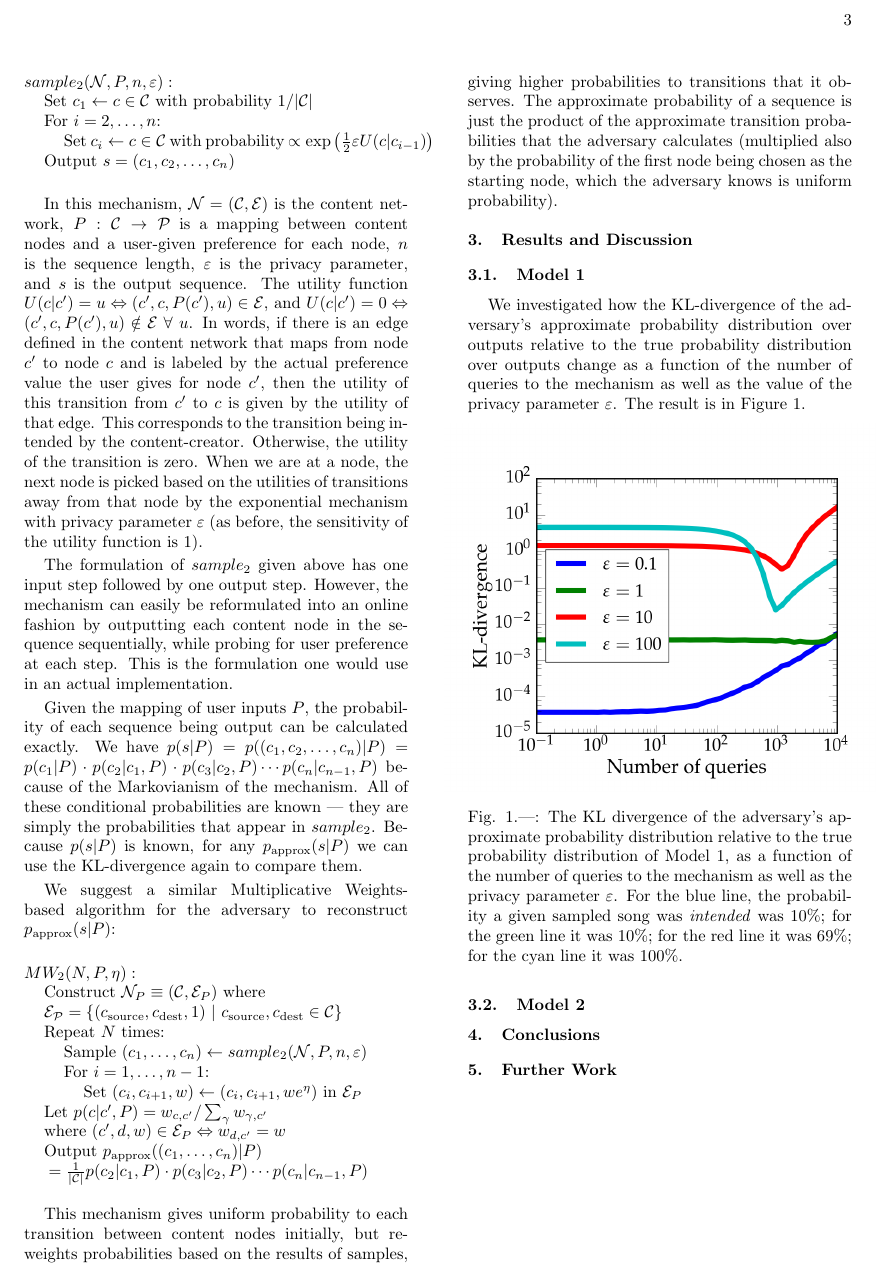
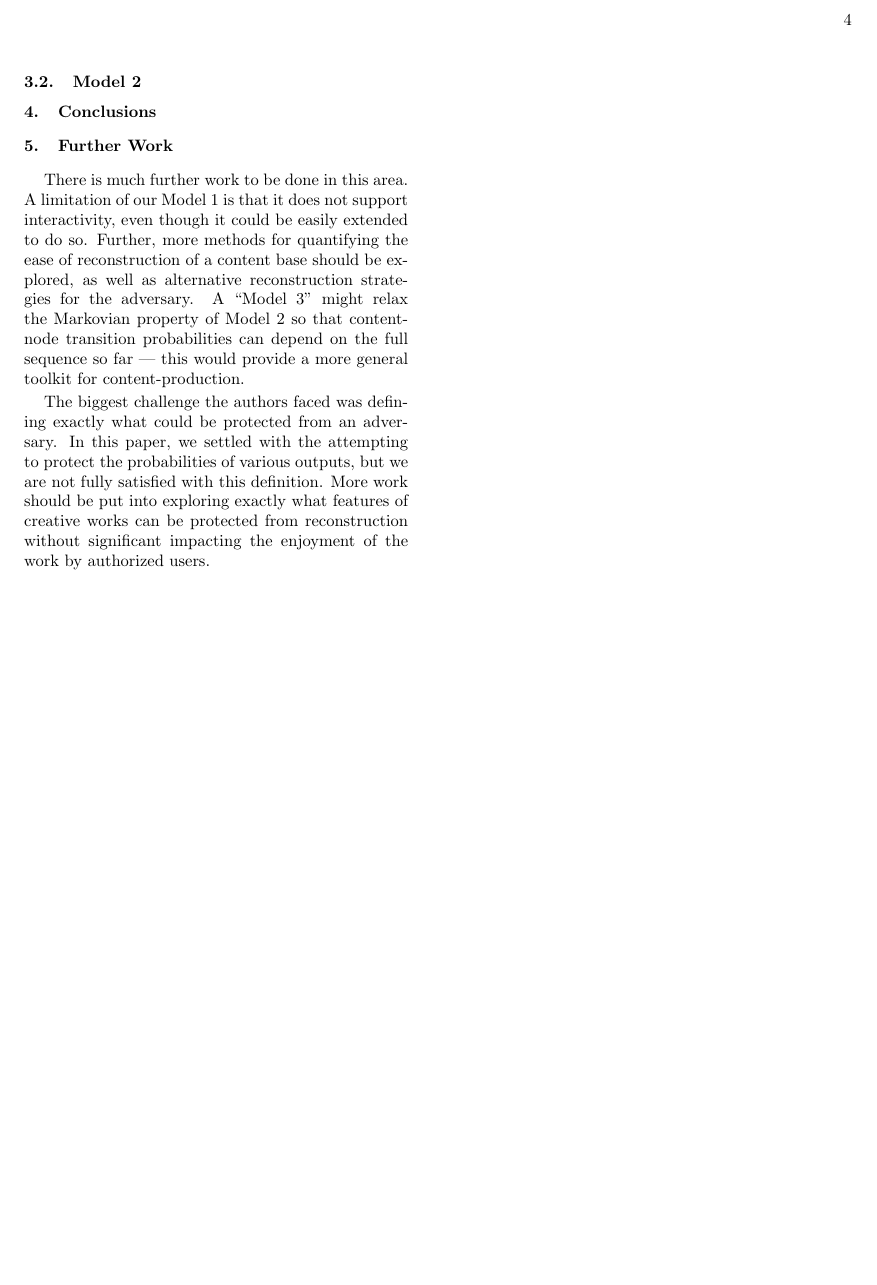
Before and after one commit to savione/cs152report, a LaTeX paper (report.tex): page 3 of 3 before the commit and page 4 of 4 after it. Compiled offline with pdfLaTeX.

Commit message:
Added Further Work

```diff
--- a/report.tex
+++ b/report.tex
@@ -128,12 +128,19 @@ We investigated how the KL-divergence of the adversary's approximate probability
 \caption{The KL divergence of the adversary's approximate probability distribution relative to the true probability distribution of Model 1, as a function of the number of queries to the mechanism as well as the privacy parameter \(\varepsilon\). For the blue line, the probability a given sampled song was \emph{intended} was 10\%; for the green line it was 10\%; for the red line it was 69\%; for the cyan line it was 100\%.}
 \end{figure}
 
+Figure~1 demonstrates the opposite result from what we expected. Since a lower \(\varepsilon\) leads to more probability mass on unintended outputs --- more noise --- we expected the adversary to be hindered in his attempts to reconstruct the true probability distribution. Reality is quite the otherwise --- we see that the KL divergence starts out lower for lower \(\varepsilon\). The reason for this is that the Multiplicative Weights algorithm starts by assigning equal probabilities to each output, which is the limit of the true probability distribution as \(\varepsilon \rightarrow 0\). Therefore, for small \(\varepsilon\) a uniform probability distribution accurately approximates the true probability distribution.
+
+A somewhat curious
+
 \subsection{Model 2}
 
 \section{Conclusions}
 
 \section{Further Work}
 
+There is much further work to be done in this area. A limitation of our Model 1 is that it does not support interactivity, even though it could be easily extended to do so. Further, more methods for quantifying the ease of reconstruction of a content base should be explored, as well as alternative reconstruction strategies for the adversary. A ``Model 3'' might relax the Markovian property of Model 2 so that content-node transition probabilities can depend on the full sequence so far --- this would provide a more general toolkit for content-production.
+
+The biggest challenge the authors faced was defining exactly what could be protected from an adversary. In this paper, we settled with the attempting to protect the probabilities of various outputs, but we are not fully satisfied with this definition. More work should be put into exploring exactly what features of creative works can be protected from reconstruction without significant impacting the enjoyment of the work by authorized users.
 
 %%%%%%%%%%%
 \end{document}
```
